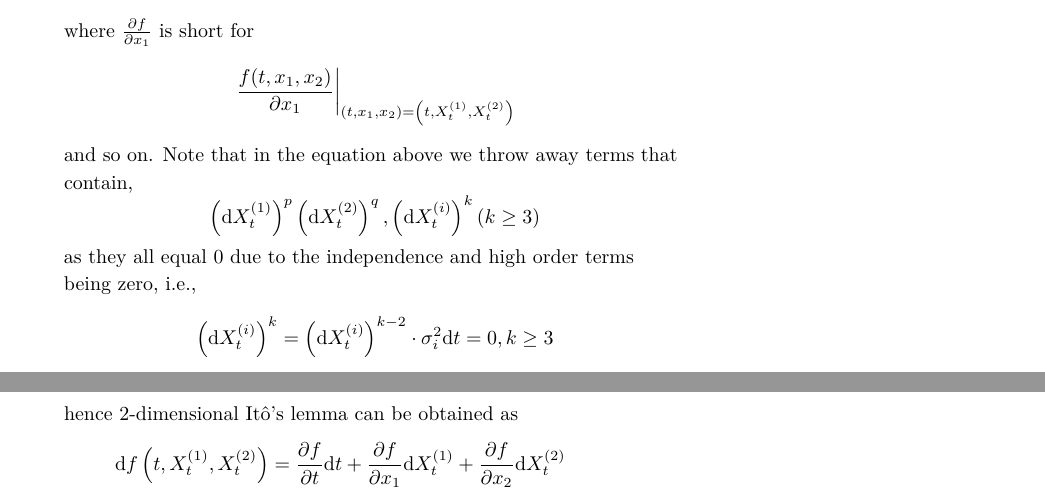
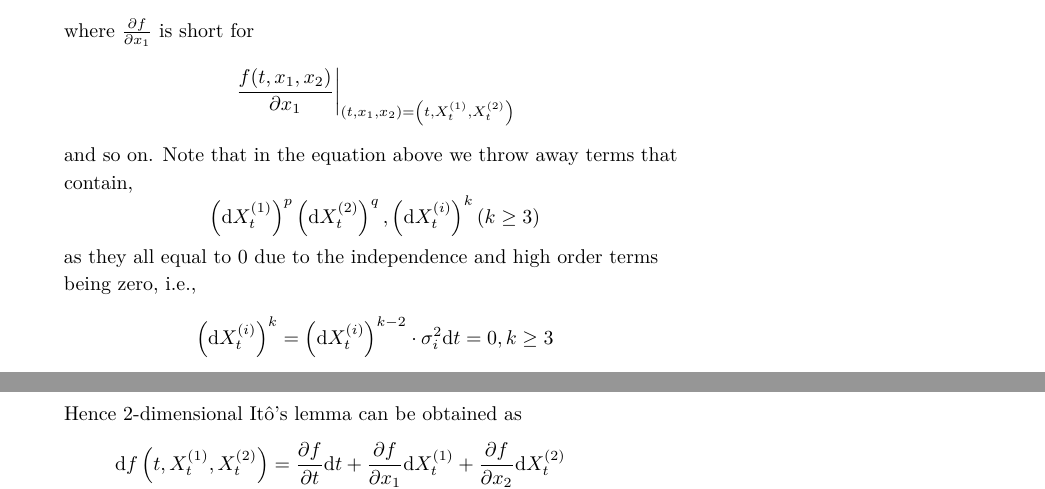
Before and after one commit to OopsYao/homework, a LaTeX problem sheet (SDE/hw7/main.tex): two parts of pages 2 and 3 of 3, joined at a grey line, cut so that both start at the same text. Compiled offline with XeLaTeX; a missing font is replaced by an installed copy or a similar font.

Commit message:
✏️ SDE H7 Fix typo

```diff
--- a/SDE/hw7/main.tex
+++ b/SDE/hw7/main.tex
@@ -107,12 +107,12 @@
         Note that in the equation above we throw away terms that contain,
         \[\left(\diff X_t^{(1)}\right)^p\left(\diff X_t^{(2)}\right)^q,
         \left(\diff X_t^{(i)}\right)^k(k\geq 3)\]
-        as they all equal 0 due to the independence and high order
+        as they all equal to 0 due to the independence and high order
         terms being zero, i.e.,
         \[\left(\diff X_t^{(i)}\right)^k
         =\left(\diff X_t^{(i)}\right)^{k-2}\cdot\sigma_i^2\diff t=0,
         k\geq 3\]
-        hence 2-dimensional It\^o's lemma can be obtained as
+        Hence 2-dimensional It\^o's lemma can be obtained as
         \begin{equation}
             \label{eq:2-d Ito lemma}
             \begin{aligned}
```
